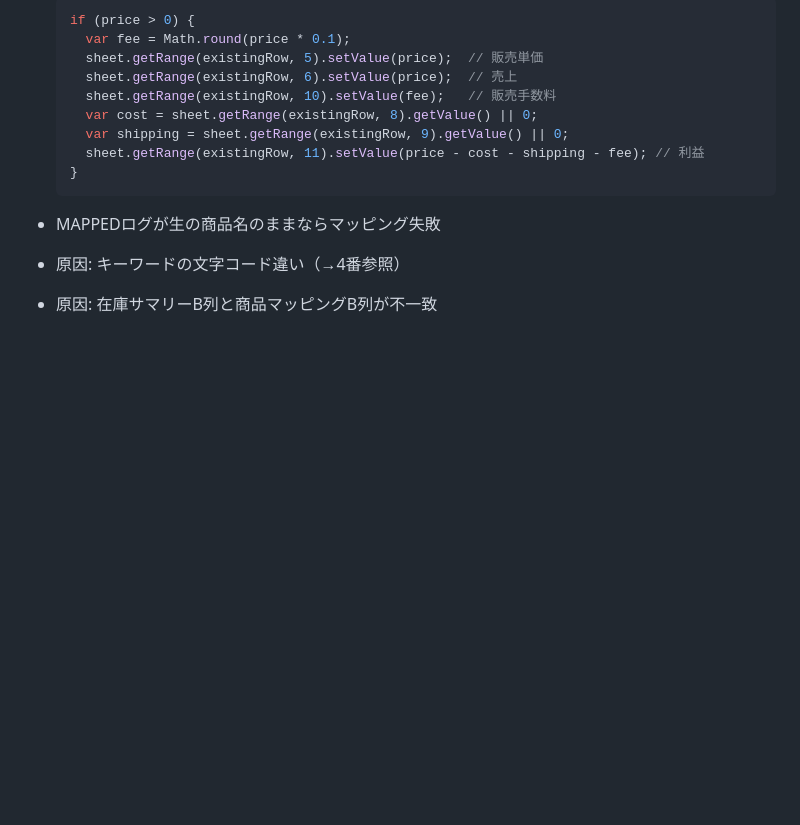
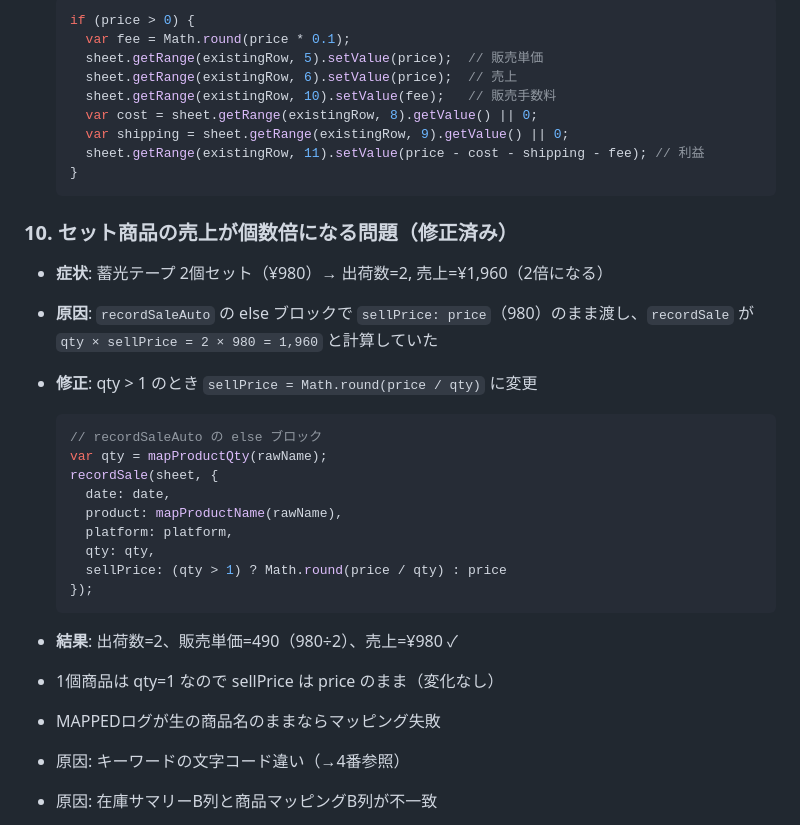
Before and after one commit to k19771106-pixel/sedori-kanri, a Markdown page: CLAUDE.md, the part around the change. Rendered like a GitHub page; blank space fills up the shorter version.

Commit message:
セット商品の売上2倍バグ修正をメモリに記録
- recordSaleAutoのqty>1時にsellPrice=price/qtyとする修正内容をCLAUDE.mdに追加
- 在庫管理表.rtfのコードバックアップも同様に更新

https://claude.ai/code/session_017ePPJo6e9wT4bcfeXa4SoG

````diff
--- a/CLAUDE.md
+++ b/CLAUDE.md
@@ -118,6 +118,24 @@ Logger.log('MAPPED: ' + mappedName);             // マッピング結果確認
   ```
 
 
+### 10. セット商品の売上が個数倍になる問題（修正済み）
+- **症状**: 蓄光テープ 2個セット（¥980）→ 出荷数=2, 売上=¥1,960（2倍になる）
+- **原因**: `recordSaleAuto` の else ブロックで `sellPrice: price`（980）のまま渡し、`recordSale` が `qty × sellPrice = 2 × 980 = 1,960` と計算していた
+- **修正**: qty > 1 のとき `sellPrice = Math.round(price / qty)` に変更
+  ```javascript
+  // recordSaleAuto の else ブロック
+  var qty = mapProductQty(rawName);
+  recordSale(sheet, {
+    date: date,
+    product: mapProductName(rawName),
+    platform: platform,
+    qty: qty,
+    sellPrice: (qty > 1) ? Math.round(price / qty) : price
+  });
+  ```
+- **結果**: 出荷数=2、販売単価=490（980÷2）、売上=¥980 ✓
+- 1個商品は qty=1 なので sellPrice は price のまま（変化なし）
+
 - MAPPEDログが生の商品名のままならマッピング失敗
 - 原因: キーワードの文字コード違い（→4番参照）
 - 原因: 在庫サマリーB列と商品マッピングB列が不一致
````
